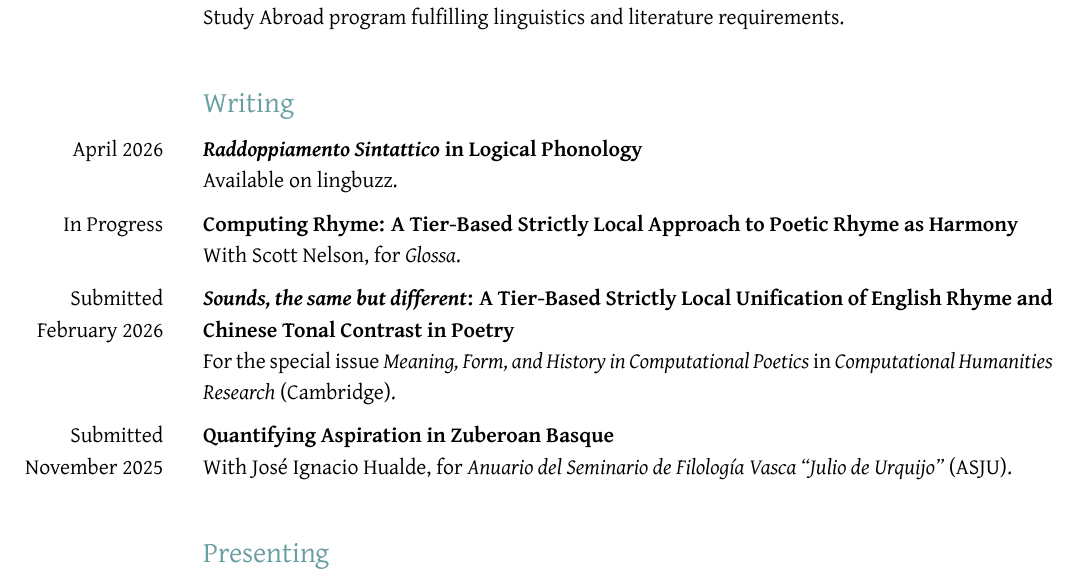
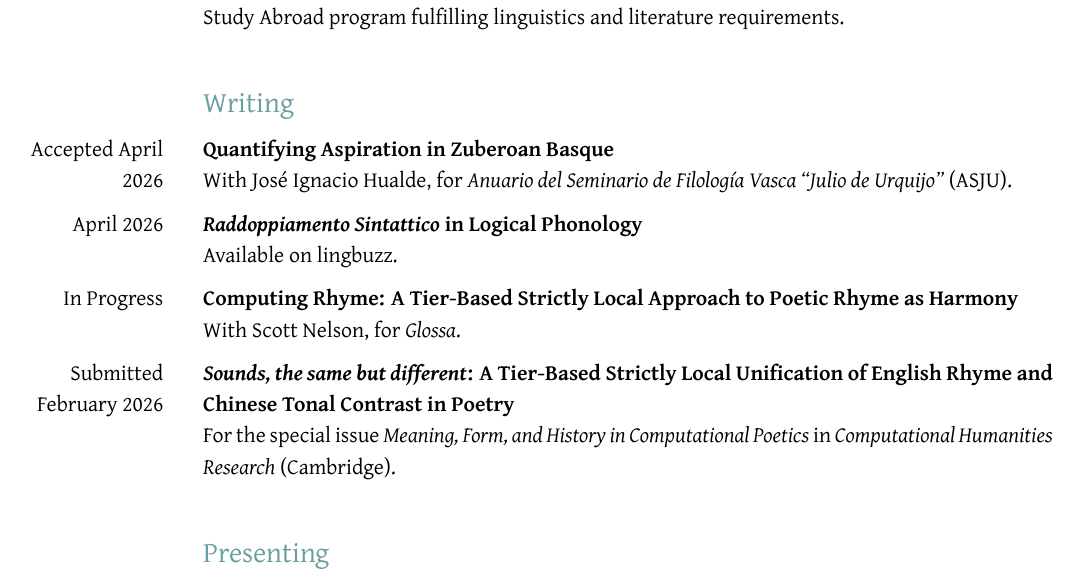
Before and after one commit to mikhael2/mikhael2.github.io, a LaTeX CV (assets/cv/cv.tex): part of page 1 of 3, cut so that both start at the same text. Compiled offline with XeLaTeX; a missing font is replaced by an installed copy or a similar font.

Commit message:
feat: update research papers list and rebuild CV PDF

```diff
--- a/assets/cv/cv.tex
+++ b/assets/cv/cv.tex
@@ -122,6 +122,10 @@
 % --- Section: Writing ---
 
 \begin{SectionTable}{\headingfont Writing}
+ Accepted April 2026 &
+	\textbf{Quantifying Aspiration in Zuberoan Basque} \newline
+	With José Ignacio Hualde, for \textit{Anuario del Seminario de Filología Vasca ``Julio de Urquijo''} (ASJU). \\
+
 	April 2026 &
 	\textbf{\textit{Raddoppiamento Sintattico} in Logical Phonology} \newline
 	Available on \href{https://ling.auf.net/lingbuzz/009911}{lingbuzz}. \\
@@ -132,11 +136,7 @@
 
 	Submitted February 2026 &
 	\textbf{\textit{Sounds, the same but different}: A Tier-Based Strictly Local Unification of English Rhyme and Chinese Tonal Contrast in Poetry} \newline
-	For the special issue \textit{Meaning, Form, and History in Computational Poetics} in \textit{Computational Humanities Research} (Cambridge). \\
-
-	Submitted November 2025 &
-	\textbf{Quantifying Aspiration in Zuberoan Basque} \newline
-	With José Ignacio Hualde, for \textit{Anuario del Seminario de Filología Vasca ``Julio de Urquijo''} (ASJU).
+ For the special issue \textit{Meaning, Form, and History in Computational Poetics} in \textit{Computational Humanities Research} (Cambridge). \\
 \end{SectionTable}
 
 % --- Section: Presenting ---
```
Also changed, not shown: index.md (+1 -1 lines), assets/cv/cv.pdf, 2 other files.
